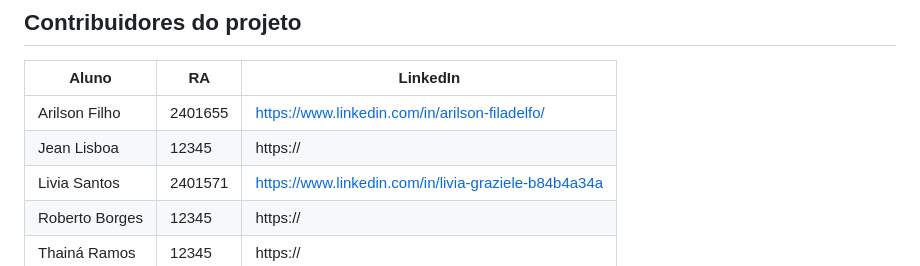
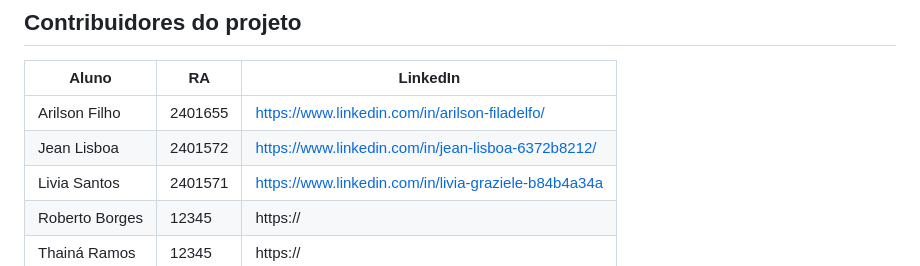
Before and after one commit to ProjetoImp/Projeto-MercadoMais, a Markdown page: README.md, the part around the change. Drawn GitHub-style.

Commit message:
Segunda atualizacao dos colaboradores do projeto

```diff
--- a/README.md
+++ b/README.md
@@ -57,7 +57,7 @@ Clique com o botão direito em src/main/java
 | Aluno | RA                        | LinkedIn                           |
 | ------ | -------------------------- | ----------------------------------- |
 | Arilson Filho   | 2401655        | https://www.linkedin.com/in/arilson-filadelfo/ |
-| Jean Lisboa    | 12345     |    https://        |
+| Jean Lisboa    | 2401572     |    https://www.linkedin.com/in/jean-lisboa-6372b8212/        |
 | Livia Santos    | 2401571       | https://www.linkedin.com/in/livia-graziele-b84b4a34a             |
 | Roberto Borges    | 12345                | https://      |
 | Thainá Ramos     | 12345            | https://    |
```
